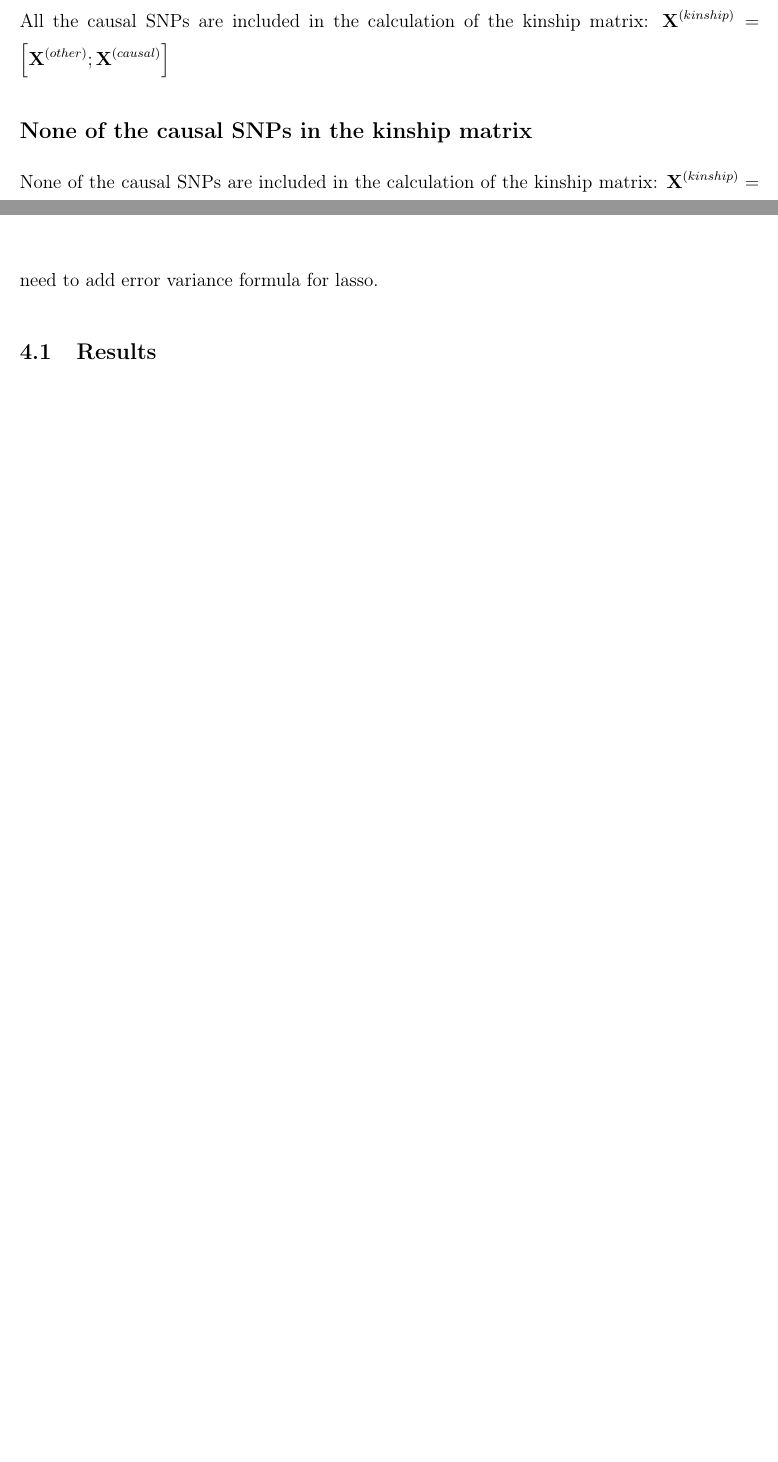
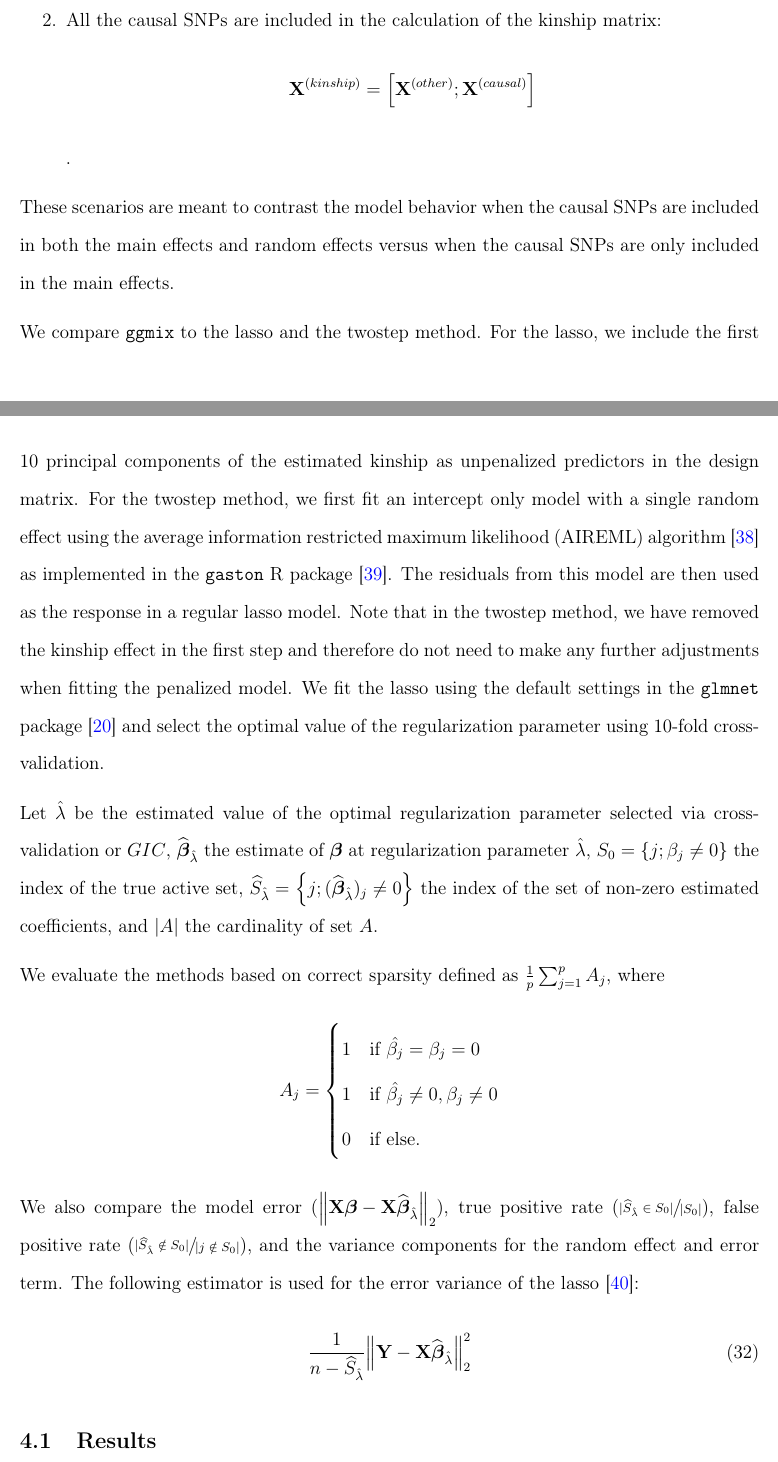
Before and after one commit to sahirbhatnagar/ggmix, a LaTeX paper (manuscript/source/ggmix_manuscript_v1.tex): two parts of pages 19 and 21 of 59 before the commit and two parts of pages 20 and 21 of 60 after it, joined at a grey line, cut so that both start at the same text, the shorter picture padded with empty space. Compiled offline with pdfLaTeX.

Commit message:
finished describing simulation section and measures of performance
now need to explain results

```diff
--- a/manuscript/source/ggmix_manuscript_v1.tex
+++ b/manuscript/source/ggmix_manuscript_v1.tex
@@ -731,11 +760,3 @@ We simulate data from the model
 \begin{equation}
 	\bY = \bX^{(fixed)} \bbeta + \mathbf{P} + \be
 \end{equation}
-where $\mathbf{P}\sim \mathcal{N}(0, \eta \sigma^2 \bPhi)$ and $\be \sim \mathcal{N}(0, (1-\eta) \sigma^2 \bI)$. The values of the parameters that we used were as follows: narrow sense heritability $\eta=\lbrace 0.1, 0.5 \rbrace$, sample size $n=1000$, number of fixed effects $p_{fixed} = 5000$, number of SNPs used to calculate the kinship matrix $k = 10k$, percentage of causal SNPs $c=\lbrace 0\%, 1\%\rbrace$ and $\sigma^2 = 1$. In addition to these parameters, we also varied the amount of overlap between the causal SNPs and the SNPs used to generate the kinship matrix. We considered two main scenarios
-
-\subsection*{All causal SNPs in kinship matrix}
-All the causal SNPs are included in the calculation of the kinship matrix: $\bX^{(kinship)} = \left[\bX^{(other)} ; \bX^{(causal)}\right]$
-
-
-\subsection*{None of the causal SNPs in the kinship matrix}
-None of the causal SNPs are included in the calculation of the kinship matrix: $\bX^{(kinship)} = \left[\bX^{(other)} \right]$
@@ -768,3 +762,0 @@ None of the causal SNPs are included in the calculation of the kinship matrix: $
-\end{knitrout}
-
-need to add error variance formula for lasso.
@@ -771,3 +766,21 @@ need to add error variance formula for lasso.
+\item All the causal SNPs are included in the calculation of the kinship matrix: $$\bX^{(kinship)} = \left[\bX^{(other)} ; \bX^{(causal)}\right]$$.
+\end{enumerate}
+These scenarios are meant to contrast the model behavior when the causal SNPs are included in both the main effects and random effects versus when the causal SNPs are only included in the main effects.
+
+We compare \ggmix ~to the lasso and the twostep method. For the lasso, we include the first 10 principal components of the estimated kinship as unpenalized predictors in the design matrix. For the twostep method, we first fit an intercept only model with a single random effect using the average information restricted maximum likelihood (AIREML) algorithm~\citep{gilmour1995average} as implemented in the \texttt{gaston} R package~\citep{gaston}. The residuals from this model are then used as the response in a regular lasso model. Note that in the twostep method, we have removed the kinship effect in the first step and therefore do not need to make any further adjustments when fitting the penalized model. We fit the lasso using the default settings in the \texttt{glmnet} package~\citep{friedman2010regularization} and select the optimal value of the regularization parameter using 10-fold cross-validation.
+
+Let $\hat{\lambda}$ be the estimated value of the optimal regularization parameter selected via cross-validation or $GIC$, $\widehat{\bbeta}_{\hat{\lambda}}$ the estimate of $\bbeta$ at regularization parameter $\hat{\lambda}$, $S_0 = \left\lbrace j; \beta_j \neq 0 \right\rbrace$ the index of the true active set, $\widehat{S}_{\hat{\lambda}} = \left\lbrace j; (\widehat{\bbeta}_{\hat{\lambda}})_j \neq 0 \right\rbrace$ the index of the set of non-zero estimated coefficients, and $|A|$ the cardinality of set $A$.
+
+We evaluate the methods based on correct sparsity defined as $\frac{1}{p} \sum_{j=1}^{p} A_j$, where
+$$A_j = \begin{cases}
+1 & \tm{if } \hat{\beta_j}= \beta_j = 0\\
+1 & \tm{if } \hat{\beta_j}\neq 0, \beta_j \neq 0\\
+0 & \tm{if } \tm{else}.
+\end{cases}$$
+We also compare the model error ($\norm{\mb{X}\bbeta - \mb{X}\widehat{\bbeta}_{\hat{\lambda}}}_2$), true positive rate ($\sfrac{|\widehat{S}_{\hat{\lambda}} \in  S_0|}{|S_0|}$), false positive rate ($\sfrac{|\widehat{S}_{\hat{\lambda}} \notin S_0|}{|j \notin S_0|}$), and the variance components for the random effect and error term. The following estimator is used for the error variance of the lasso~\citep{reid2016study}:
+\begin{equation}
+\frac{1}{n - \widehat{S}_{\hat{\lambda}}} \norm{\bY - \bX \widehat{\bbeta}_{\hat{\lambda}}}_2^2
+\end{equation}
 
 \subsection{Results}
 
```
Also changed, not shown: manuscript/source/ggmixbib.bib (+1 -1 lines), manuscript/source/figure/plot-kinship-sim-1.pdf, manuscript/source/figure/plot-mse-nactive-sim-1p-causal-1.pdf, manuscript/source/figure/plot-pc-sim-1.pdf, manuscript/source/figure/plot-tpr-fpr-sim-1p-causal-1.pdf, manuscript/source/figure/plot-tpr-fpr-sim-null-model-1.pdf, manuscript/source/figure/unnamed-chunk-10-1.pdf, manuscript/source/figure/unnamed-chunk-15-1.pdf, manuscript/source/figure/unnamed-chunk-16-1.pdf, manuscript/source/figure/unnamed-chunk-16-2.pdf, manuscript/source/figure/unnamed-chunk-17-1.pdf, manuscript/source/figure/unnamed-chunk-2-1.pdf, manuscript/source/figure/unnamed-chunk-4-1.pdf, manuscript/source/figure/unnamed-chunk-8-1.pdf, 2 more files, 1 other file.
